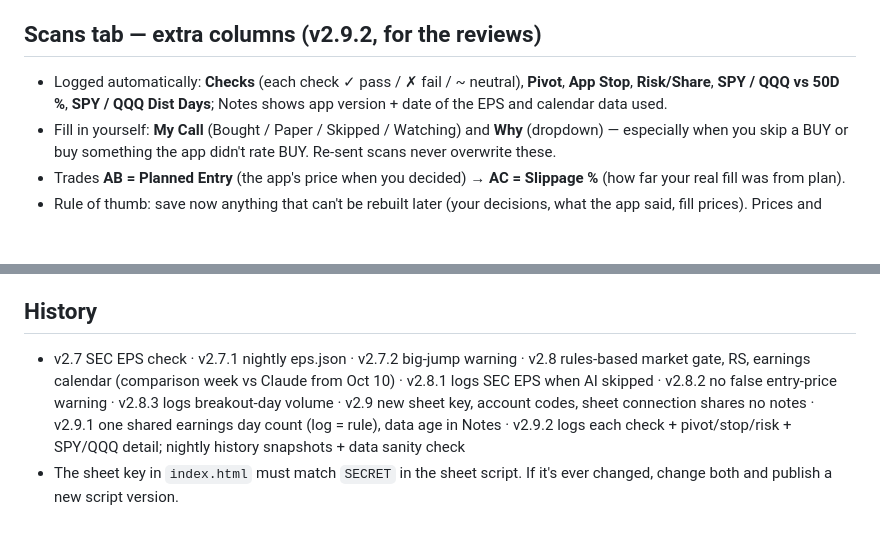
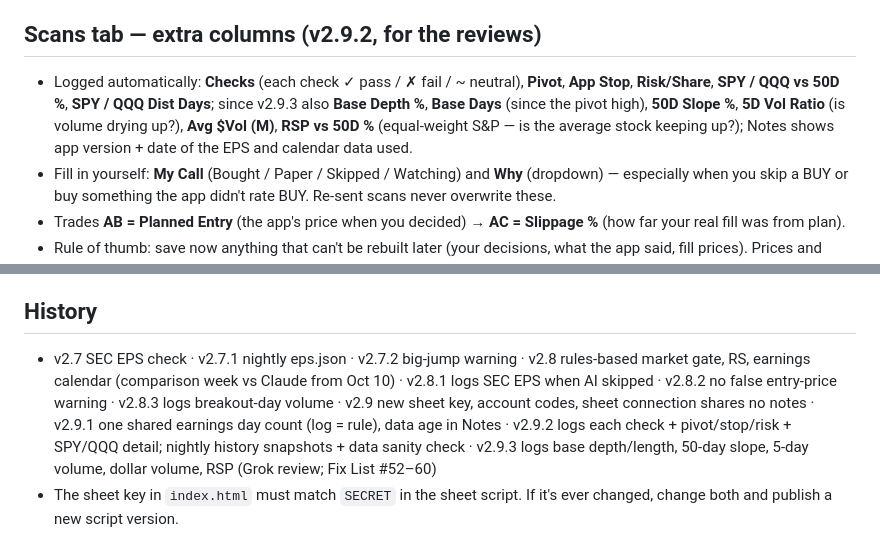
Before and after one commit to greendoormanagment-ux/signal-desk, a Markdown page: README.md, 2 parts joined by grey strips. Rendered like a GitHub page; blank space fills up the shorter version.

Commit message:
Update README for app version 2.9.3
Handbook: v2.9.3 logging columns (Grok review).

Co-Authored-By: Claude Opus 5.5 <noreply@anthropic.com>
Claude-Session: https://claude.ai/code/session_0136n7NiBxjGSAuApU95vWNz

```diff
--- a/README.md
+++ b/README.md
@@ -47,7 +47,7 @@ The goal is an **edge**, not impressive-looking signals. For an individual inves
 - Also update the stop order at the broker (all shares, GTC).
 
 ## Scans tab — extra columns (v2.9.2, for the reviews)
-- Logged automatically: **Checks** (each check ✓ pass / ✗ fail / ~ neutral), **Pivot**, **App Stop**, **Risk/Share**, **SPY / QQQ vs 50D %**, **SPY / QQQ Dist Days**; Notes shows app version + date of the EPS and calendar data used.
+- Logged automatically: **Checks** (each check ✓ pass / ✗ fail / ~ neutral), **Pivot**, **App Stop**, **Risk/Share**, **SPY / QQQ vs 50D %**, **SPY / QQQ Dist Days**; since v2.9.3 also **Base Depth %**, **Base Days** (since the pivot high), **50D Slope %**, **5D Vol Ratio** (is volume drying up?), **Avg $Vol (M)**, **RSP vs 50D %** (equal-weight S&P — is the average stock keeping up?); Notes shows app version + date of the EPS and calendar data used.
 - Fill in yourself: **My Call** (Bought / Paper / Skipped / Watching) and **Why** (dropdown) — especially when you skip a BUY or buy something the app didn't rate BUY. Re-sent scans never overwrite these.
 - Trades **AB = Planned Entry** (the app's price when you decided) → **AC = Slippage %** (how far your real fill was from plan).
 - Rule of thumb: save now anything that can't be rebuilt later (your decisions, what the app said, fill prices). Prices and history can be re-downloaded.
@@ -60,5 +60,5 @@ The goal is an **edge**, not impressive-looking signals. For an individual inves
 - If GitHub emails "scheduled workflow disabled": Actions tab → Enable workflow.
 
 ## History
-- v2.7 SEC EPS check · v2.7.1 nightly eps.json · v2.7.2 big-jump warning · v2.8 rules-based market gate, RS, earnings calendar (comparison week vs Claude from Oct 10) · v2.8.1 logs SEC EPS when AI skipped · v2.8.2 no false entry-price warning · v2.8.3 logs breakout-day volume · v2.9 new sheet key, account codes, sheet connection shares no notes · v2.9.1 one shared earnings day count (log = rule), data age in Notes · v2.9.2 logs each check + pivot/stop/risk + SPY/QQQ detail; nightly history snapshots + data sanity check
+- v2.7 SEC EPS check · v2.7.1 nightly eps.json · v2.7.2 big-jump warning · v2.8 rules-based market gate, RS, earnings calendar (comparison week vs Claude from Oct 10) · v2.8.1 logs SEC EPS when AI skipped · v2.8.2 no false entry-price warning · v2.8.3 logs breakout-day volume · v2.9 new sheet key, account codes, sheet connection shares no notes · v2.9.1 one shared earnings day count (log = rule), data age in Notes · v2.9.2 logs each check + pivot/stop/risk + SPY/QQQ detail; nightly history snapshots + data sanity check · v2.9.3 logs base depth/length, 50-day slope, 5-day volume, dollar volume, RSP (Grok review; Fix List #52–60)
 - The sheet key in `index.html` must match `SECRET` in the sheet script. If it's ever changed, change both and publish a new script version.
```
Also changed, not shown: other parts of README.md (+1 -1 lines).
